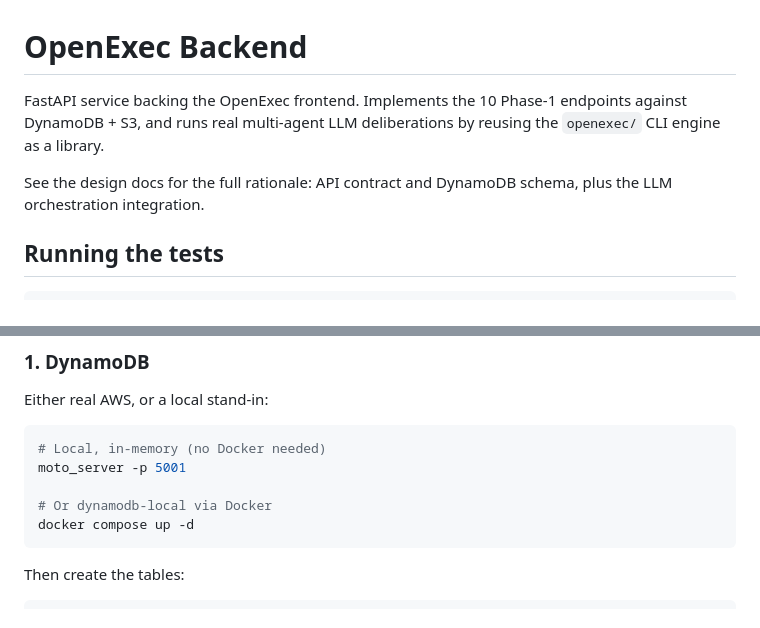
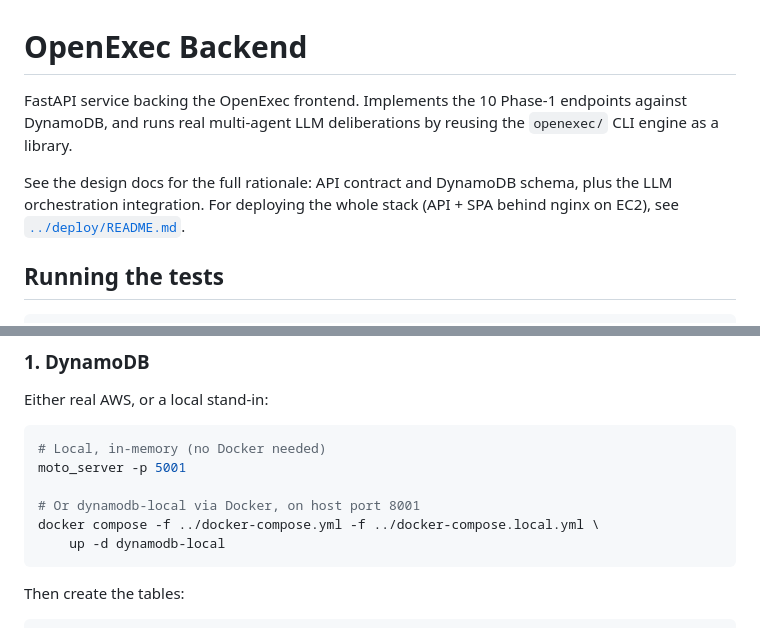
Before and after one commit to vedantpople4/OpenExecutive, a Markdown page: backend/README.md, 2 parts joined by grey strips. GitHub-like rendering.

````diff
--- a/backend/README.md
+++ b/backend/README.md
@@ -1,11 +1,12 @@
 # OpenExec Backend
 
 FastAPI service backing the OpenExec frontend. Implements the 10 Phase-1
-endpoints against DynamoDB + S3, and runs real multi-agent LLM deliberations
-by reusing the `openexec/` CLI engine as a library.
+endpoints against DynamoDB, and runs real multi-agent LLM deliberations by
+reusing the `openexec/` CLI engine as a library.
 
 See the design docs for the full rationale: API contract and DynamoDB schema,
-plus the LLM orchestration integration.
+plus the LLM orchestration integration. For deploying the whole stack (API +
+SPA behind nginx on EC2), see [`../deploy/README.md`](../deploy/README.md).
 
 ## Running the tests
 
@@ -31,8 +32,9 @@ Either real AWS, or a local stand-in:
 # Local, in-memory (no Docker needed)
 moto_server -p 5001
 
-# Or dynamodb-local via Docker
-docker compose up -d
+# Or dynamodb-local via Docker, on host port 8001
+docker compose -f ../docker-compose.yml -f ../docker-compose.local.yml \
+    up -d dynamodb-local
 ```
 
 Then create the tables:
````
Also changed, not shown: deploy/README.md (added, +176 -0 lines).
